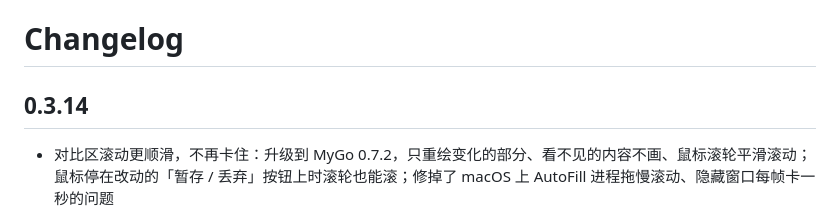
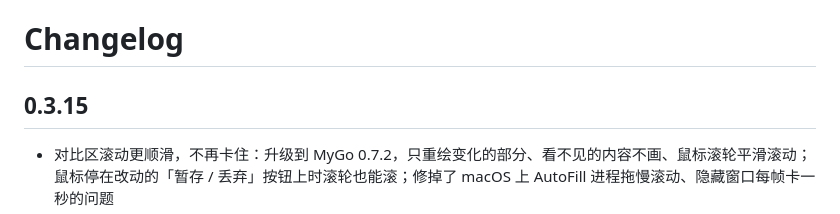
Before and after one commit to Binaryify/MyGit, a Markdown page: CHANGELOG.md, the part around the change. Rendered like a GitHub page.

Commit message:
Note the changes as 0.3.15's, as 0.3.14 wasn't released
Co-Authored-By: Claude Opus 5.5 <noreply@anthropic.com>

```diff
--- a/CHANGELOG.md
+++ b/CHANGELOG.md
@@ -1,6 +1,6 @@
 # Changelog
 
-## 0.3.14
+## 0.3.15
 
 - 对比区滚动更顺滑，不再卡住：升级到 MyGo 0.7.2，只重绘变化的部分、看不见的内容不画、鼠标滚轮平滑滚动；鼠标停在改动的「暂存 / 丢弃」按钮上时滚轮也能滚；修掉了 macOS 上 AutoFill 进程拖慢滚动、隐藏窗口每帧卡一秒的问题
 - 对比区右侧新增改动概览条（[#7](https://github.com/Binaryify/MyGit/issues/7)）：每处改动按它在文件里的位置画一个色块，新增、删除、修改颜色不同；点一下跳过去，鼠标停在上面能预览这处改动的内容，不用再去拖细细的滚动条
```
